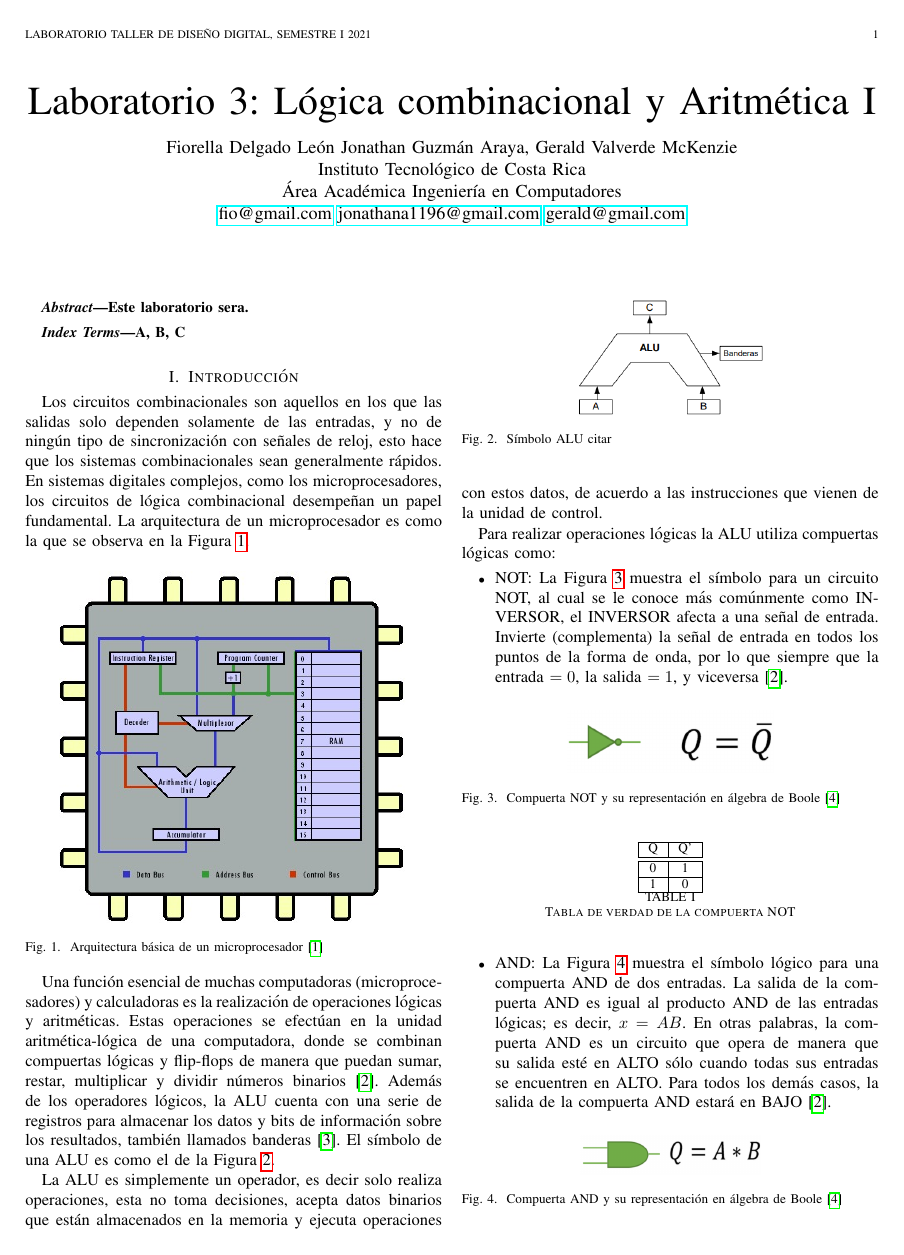
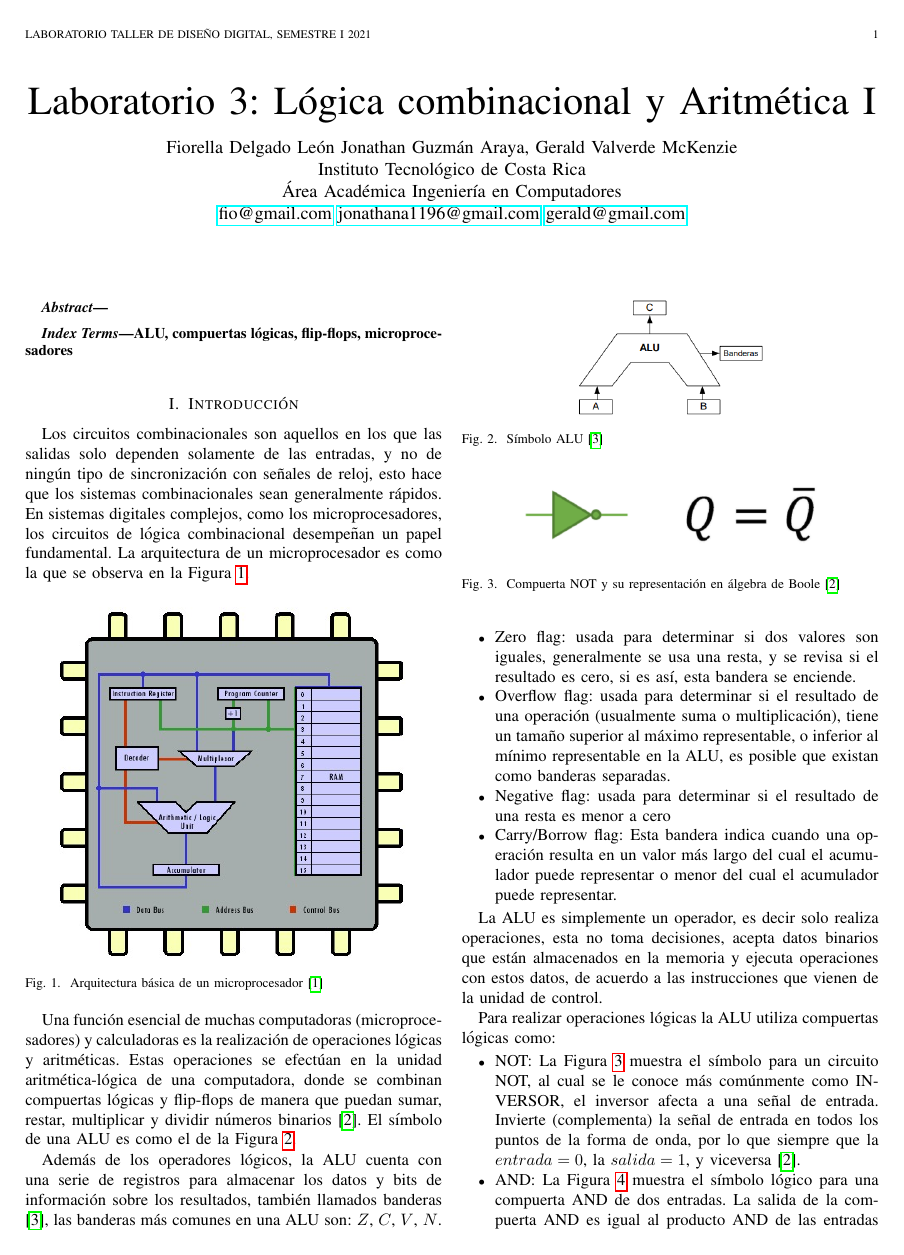
Before and after one commit to Jonathana1106/TallerDigitales, a LaTeX paper (Informe/Lab #3 Logica Combinacional y Aritmetica I.tex): page 1 of 2. Compiled offline with pdfLaTeX.

Commit message:
Primera parte investigacion

```diff
--- a/Informe/Lab #3 Logica Combinacional y Aritmetica I.tex
+++ b/Informe/Lab #3 Logica Combinacional y Aritmetica I.tex
@@ -43,15 +43,14 @@
 	% As a general rule, do not put math, special symbols or citations
 	% in the abstract or keywords.
 	\begin{abstract}
-		Este laboratorio sera.
+
 	\end{abstract}
 	% Note that keywords are not normally used for peerreview papers.
 	\begin{IEEEkeywords}
-		A, B, C
+		ALU, compuertas lógicas, flip-flops, microprocesadores
 	\end{IEEEkeywords}
 
 	\section{Introducción}
-
 	Los circuitos combinacionales son aquellos en los que las salidas solo dependen solamente de las entradas, y no de ningún tipo de sincronización con señales de reloj, esto hace que los sistemas combinacionales sean generalmente rápidos. En sistemas digitales complejos, como los microprocesadores, los circuitos de lógica combinacional desempeñan un papel fundamental. La arquitectura de un microprocesador es como la que se observa en la Figura \ref{fig:microprocesador}.
 
 	\begin{figure}[hbtp]
@@ -61,26 +60,34 @@
 		\label{fig:microprocesador}
 	\end{figure}
 
-	Una función esencial de muchas computadoras (microprocesadores) y calculadoras es la realización de operaciones lógicas y aritméticas. Estas operaciones se efectúan en la unidad aritmética-lógica de una computadora, donde se combinan compuertas lógicas y flip-flops de manera que puedan sumar, restar, multiplicar y dividir números binarios \cite{Tocci2007}. Además de los operadores lógicos, la ALU cuenta con una serie de registros para almacenar los datos y bits de información sobre los resultados, también llamados banderas \cite{Garcia}. El símbolo de una ALU es como el de la Figura \ref{fig:simboloalu}.
+	Una función esencial de muchas computadoras (microprocesadores) y calculadoras es la realización de operaciones lógicas y aritméticas. Estas operaciones se efectúan en la unidad aritmética-lógica de una computadora, donde se combinan compuertas lógicas y flip-flops de manera que puedan sumar, restar, multiplicar y dividir números binarios \cite{Tocci2007}. El símbolo de una ALU es como el de la Figura \ref{fig:simboloalu}.
 
 	\begin{figure}[!htb]
 		\centering
 		\includegraphics[scale = 0.5]{img/simboloalu.png}
-		\caption{Símbolo ALU citar}
+		\caption{Símbolo ALU \cite{Garcia}}
 		\label{fig:simboloalu}
 	\end{figure}
+
+	Además de los operadores lógicos, la ALU cuenta con una serie de registros para almacenar los datos y bits de información sobre los resultados, también llamados banderas \cite{Garcia}, las banderas más comunes en una ALU son: $Z$, $C$, $V$, $N$.
+	\begin{itemize}
+		\item Zero flag: usada para determinar si dos valores son iguales, generalmente se usa una resta, y se revisa si el resultado es cero, si es así, esta bandera se enciende.
+		\item Overflow flag: usada para determinar si el resultado de una operación (usualmente suma o multiplicación), tiene un tamaño superior al máximo representable, o inferior al mínimo representable en la ALU, es posible que existan como banderas separadas.
+		\item Negative flag: usada para determinar si el resultado de una resta es menor a cero
+		\item Carry/Borrow flag: Esta bandera indica cuando una operación  resulta en un valor más largo del cual el acumulador puede representar o menor del cual el acumulador puede representar.
+	\end{itemize}
 
 	La ALU es simplemente un operador, es decir solo realiza operaciones, esta no toma decisiones, acepta datos binarios que están almacenados en la memoria y ejecuta operaciones con estos datos, de acuerdo a las instrucciones que vienen de la unidad de control.
 
 	Para realizar operaciones lógicas la ALU utiliza compuertas lógicas como:
 
 	\begin{itemize}
-		\item NOT: La Figura \ref{fig:NOT} muestra el símbolo para un circuito NOT, al cual se le conoce más comúnmente como INVERSOR, el INVERSOR afecta a una señal de entrada. Invierte (complementa) la señal de entrada en todos los puntos de la forma de onda, por lo que siempre que la entrada $= 0$, la salida $= 1$, y viceversa \cite{Tocci2007}.
+		\item NOT: La Figura \ref{fig:NOT} muestra el símbolo para un circuito NOT, al cual se le conoce más comúnmente como INVERSOR, el inversor afecta a una señal de entrada. Invierte (complementa) la señal de entrada en todos los puntos de la forma de onda, por lo que siempre que la $entrada = 0$, la $salida = 1$, y viceversa \cite{Tocci2007}.
 
-		\begin{figure}[!htb]
+		\begin{figure}
 			\centering
-			\includegraphics[scale = 0.35]{img/NOT.png}
-			\caption{Compuerta NOT y su representación en álgebra de Boole \cite{logicbus}}
+			\includegraphics[scale = 0.5]{img/NOT.png}
+			\caption{Compuerta NOT y su representación en álgebra de Boole \cite{Tocci2007}}
 			\label{fig:NOT}
 		\end{figure}
 
```
Also changed, not shown: Informe/myref.bib (+0 -8 lines), Informe/Lab #3 Logica Combinacional y Aritmetica I.pdf, Informe/Lab #3 Logica Combinacional y Aritmetica I.tex (9 more changed lines).
